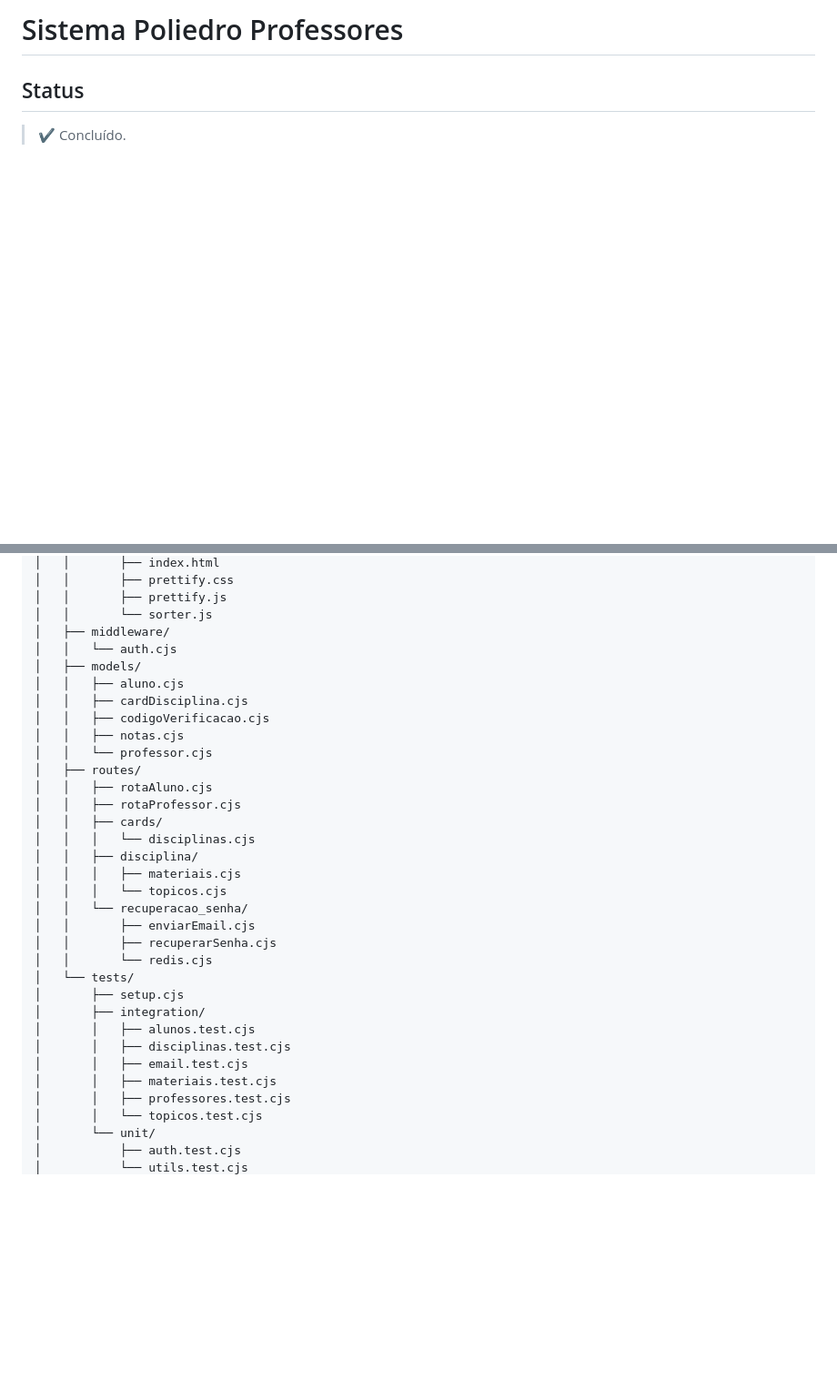
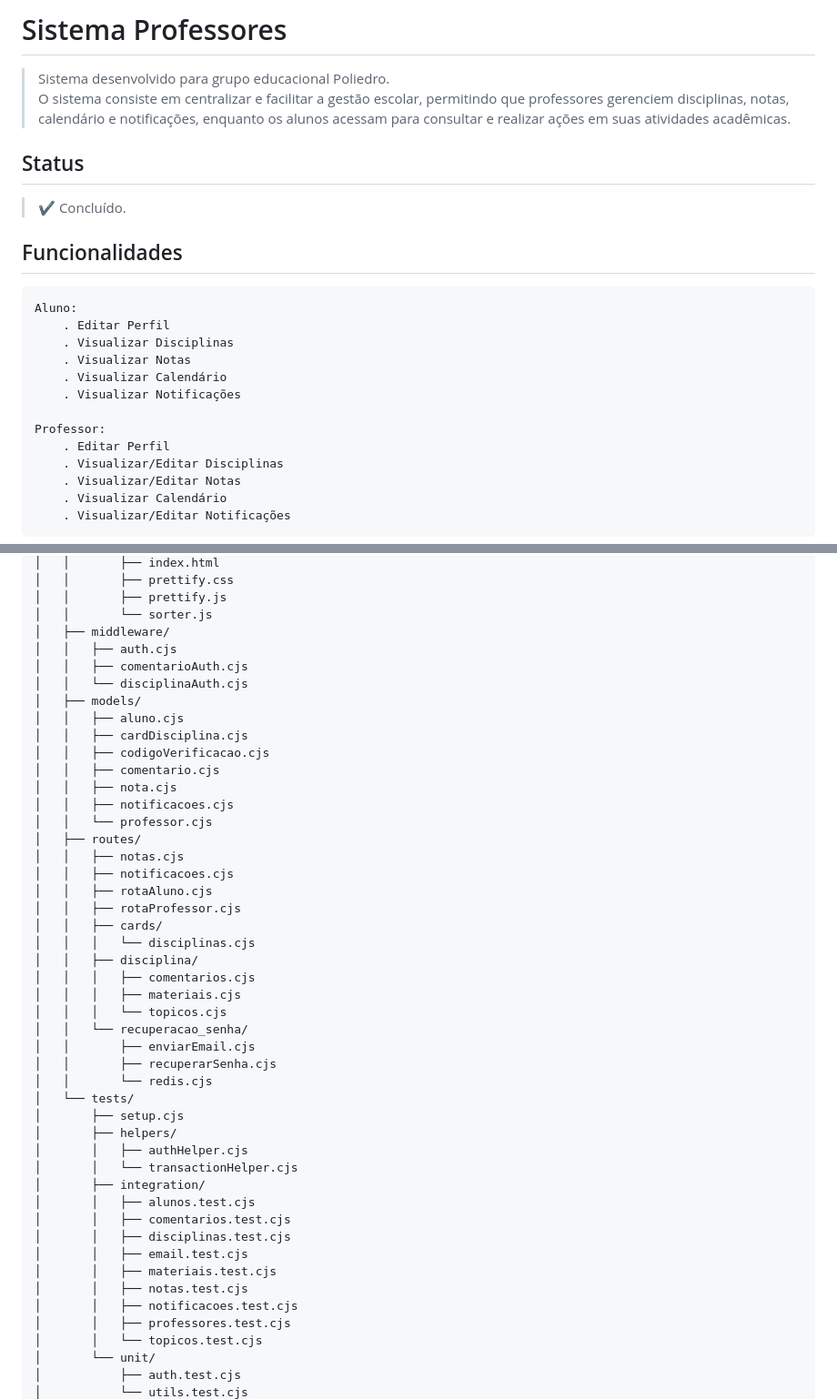
Before and after one commit to antonioVitor04/S4-Poliedro-Sistema-Para-Professores, a Markdown page: README.md, 2 parts joined by grey strips. Shown at 91% size. Rendered like a GitHub page; blank space fills up the shorter version.

`````diff
--- a/README.md
+++ b/README.md
@@ -1,10 +1,10 @@
 <!--TÍTULO-->
-# Sistema Poliedro Professores
+# Sistema Professores
 
 
 <!--DESCRIÇÃO-->
-<!-- > Site desenvolvido para a entidade Mauá Esports.<br/>
-<!-- > O site consiste em centralizar e facilitar a administração das atividades esportivas, incluindo a gestão dos horários de treino, das horas PAE dos alunos e das informações sobre os times e campeonatos.
+> Sistema desenvolvido para grupo educacional Poliedro.<br/>
+> O sistema consiste em centralizar e facilitar a gestão escolar, permitindo que professores gerenciem disciplinas, notas, calendário e notificações, enquanto os alunos acessam para consultar e realizar ações em suas atividades acadêmicas.
 
 
 <!--STATUS-->
@@ -13,9 +13,21 @@
 
 
 <!--FUNCIONALIDADES-->
-<!-- ## Funcionalidades
+## Funcionalidades
 ````
+Aluno:
+    . Editar Perfil
+    . Visualizar Disciplinas
+    . Visualizar Notas
+    . Visualizar Calendário
+    . Visualizar Notificações
 
+Professor:
+    . Editar Perfil
+    . Visualizar/Editar Disciplinas
+    . Visualizar/Editar Notas
+    . Visualizar Calendário
+    . Visualizar/Editar Notificações
 ````
 
 
@@ -84,19 +136,26 @@
 │   │       ├── prettify.js
 │   │       └── sorter.js
 │   ├── middleware/
-│   │   └── auth.cjs
+│   │   ├── auth.cjs
+│   │   ├── comentarioAuth.cjs
+│   │   └── disciplinaAuth.cjs
 │   ├── models/
 │   │   ├── aluno.cjs
 │   │   ├── cardDisciplina.cjs
 │   │   ├── codigoVerificacao.cjs
-│   │   ├── notas.cjs
+│   │   ├── comentario.cjs
+│   │   ├── nota.cjs
+│   │   ├── notificacoes.cjs
 │   │   └── professor.cjs
 │   ├── routes/
+│   │   ├── notas.cjs
+│   │   ├── notificacoes.cjs
 │   │   ├── rotaAluno.cjs
 │   │   ├── rotaProfessor.cjs
 │   │   ├── cards/
 │   │   │   └── disciplinas.cjs
 │   │   ├── disciplina/
+│   │   │   ├── comentarios.cjs
 │   │   │   ├── materiais.cjs
 │   │   │   └── topicos.cjs
 │   │   └── recuperacao_senha/
@@ -105,11 +164,17 @@
 │   │       └── redis.cjs
 │   └── tests/
 │       ├── setup.cjs
+│       ├── helpers/
+│       │   ├── authHelper.cjs
+│       │   └── transactionHelper.cjs
 │       ├── integration/
 │       │   ├── alunos.test.cjs
+│       │   ├── comentarios.test.cjs
 │       │   ├── disciplinas.test.cjs
 │       │   ├── email.test.cjs
 │       │   ├── materiais.test.cjs
+│       │   ├── notas.test.cjs
+│       │   ├── notificacoes.test.cjs
 │       │   ├── professores.test.cjs
 │       │   └── topicos.test.cjs
 │       └── unit/
`````
Also changed, not shown: other parts of README.md (+253 -196 lines).
